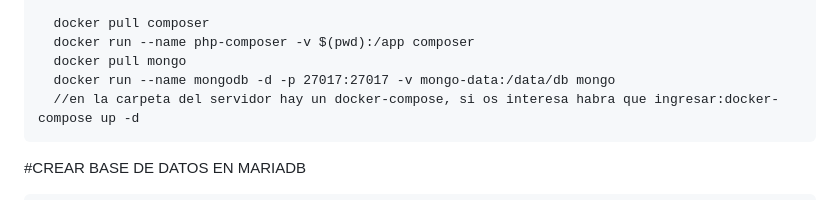
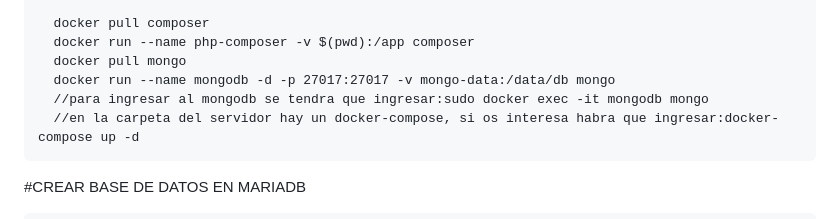
Before and after one commit to Nil-Miti/Mini-Projecte-ASIX2-Joseph-Nil, a Markdown page: README.md, the part around the change. Rendered like a GitHub page.

```diff
--- a/README.md
+++ b/README.md
@@ -79,6 +79,7 @@ Ante los poblemas dados para ejecutar el script de instalacion en virtualbox se
       docker run --name php-composer -v $(pwd):/app composer
       docker pull mongo
       docker run --name mongodb -d -p 27017:27017 -v mongo-data:/data/db mongo
+      //para ingresar al mongodb se tendra que ingresar:sudo docker exec -it mongodb mongo
       //en la carpeta del servidor hay un docker-compose, si os interesa habra que ingresar:docker-compose up -d
 
 
```
